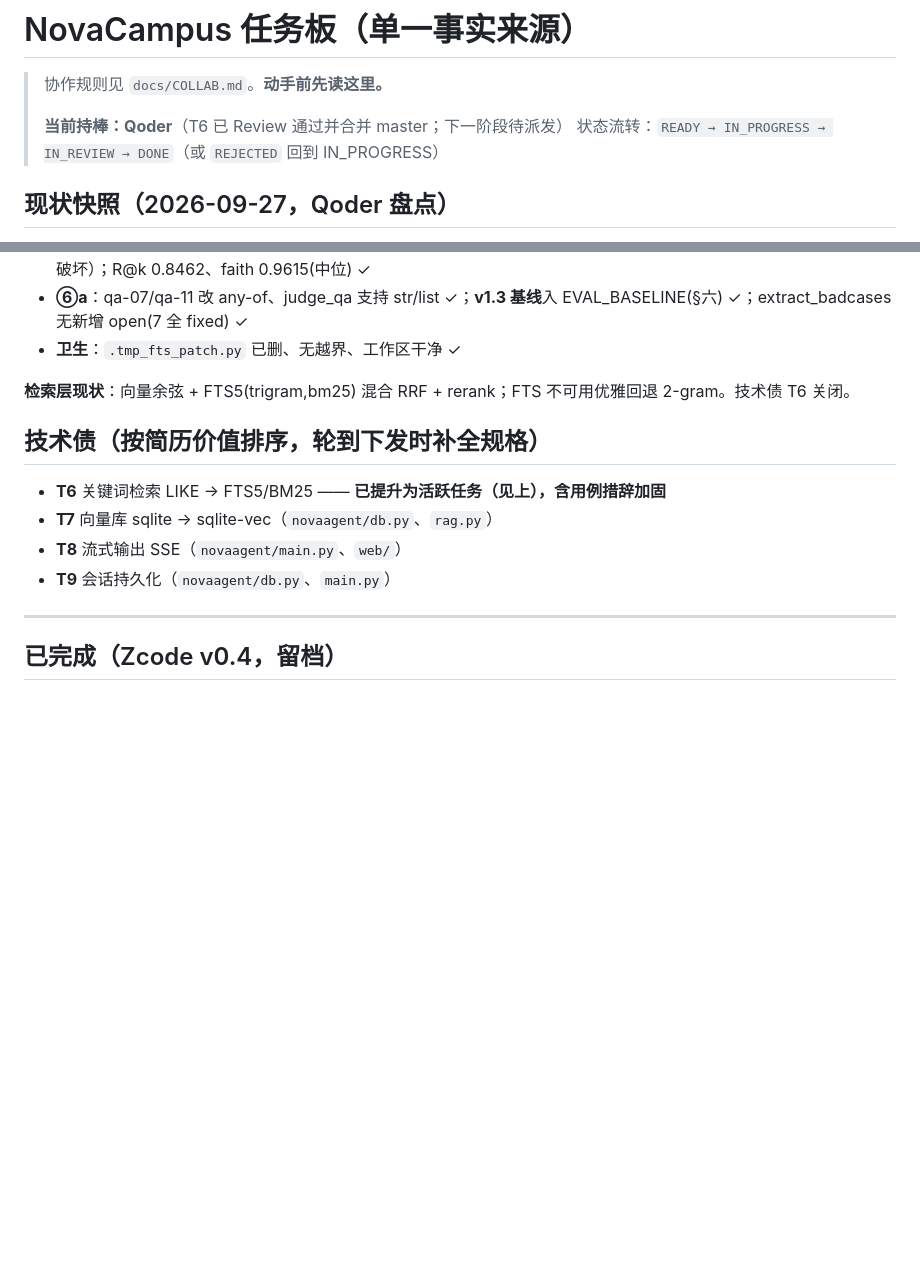
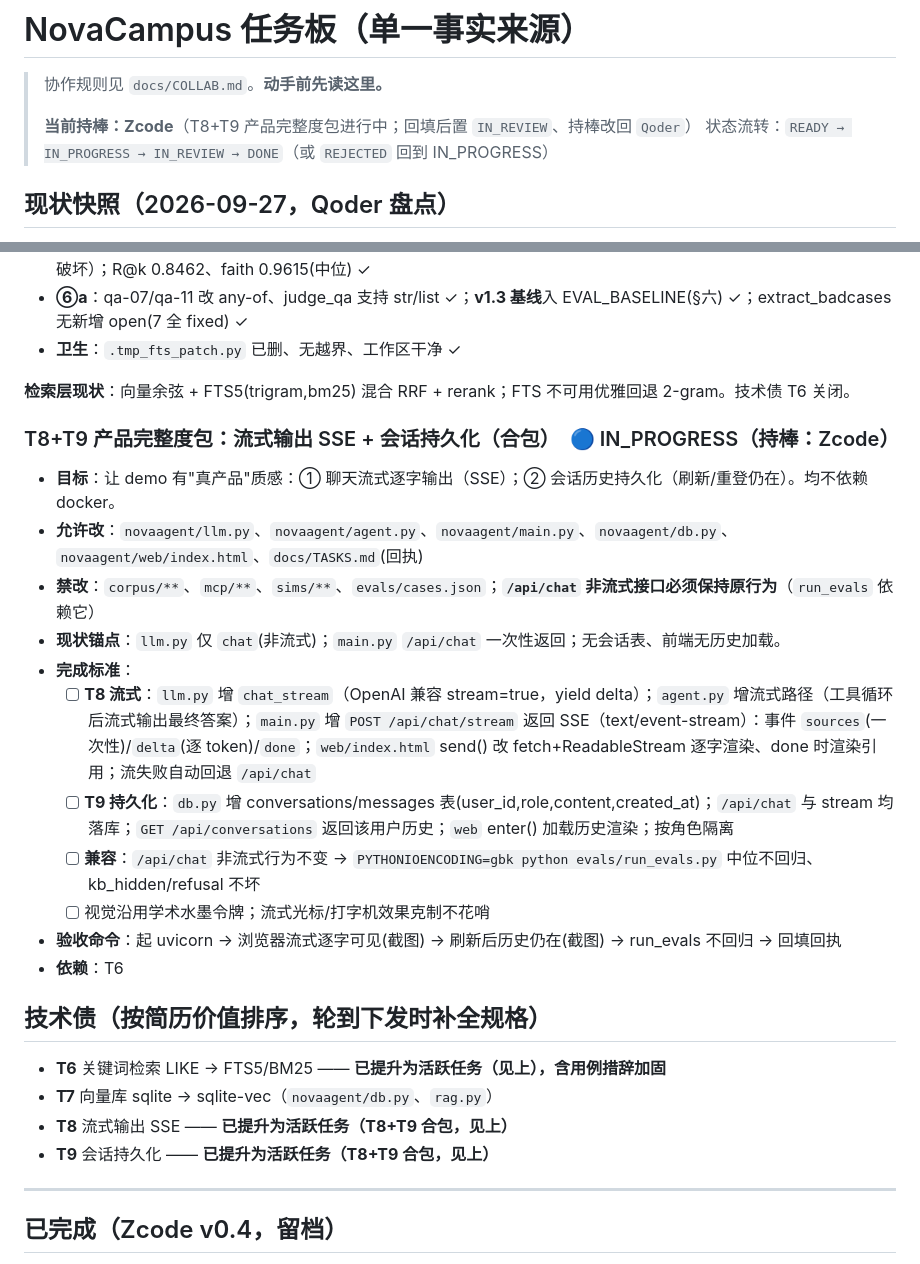
Before and after one commit to YUDongLin1/NovaCampus, a Markdown page: docs/TASKS.md, 2 parts joined by grey strips. Rendered like a GitHub page; blank space fills up the shorter version.

Commit message:
T8+T9: 下发产品完整度包规格(流式SSE+会话持久化),持棒交 Zcode

```diff
--- a/docs/TASKS.md
+++ b/docs/TASKS.md
@@ -2,7 +2,7 @@
 
 > 协作规则见 `docs/COLLAB.md`。**动手前先读这里。**
 >
-> **当前持棒：Qoder**（T6 已 Review 通过并合并 master；下一阶段待派发）
+> **当前持棒：Zcode**（T8+T9 产品完整度包进行中；回填后置 `IN_REVIEW`、持棒改回 `Qoder`）
 > 状态流转：`READY → IN_PROGRESS → IN_REVIEW → DONE`（或 `REJECTED` 回到 IN_PROGRESS）
 
 ## 现状快照（2026-09-27，Qoder 盘点）
@@ -295,12 +295,25 @@
 
 **检索层现状**：向量余弦 + FTS5(trigram,bm25) 混合 RRF + rerank；FTS 不可用优雅回退 2-gram。技术债 T6 关闭。
 
+### T8+T9 产品完整度包：流式输出 SSE + 会话持久化（合包）　🔵 IN_PROGRESS（持棒：Zcode）
+- **目标**：让 demo 有"真产品"质感：① 聊天流式逐字输出（SSE）；② 会话历史持久化（刷新/重登仍在）。均不依赖 docker。
+- **允许改**：`novaagent/llm.py`、`novaagent/agent.py`、`novaagent/main.py`、`novaagent/db.py`、`novaagent/web/index.html`、`docs/TASKS.md`(回执)
+- **禁改**：`corpus/**`、`mcp/**`、`sims/**`、`evals/cases.json`；**`/api/chat` 非流式接口必须保持原行为**（`run_evals` 依赖它）
+- **现状锚点**：`llm.py` 仅 `chat`(非流式)；`main.py` `/api/chat` 一次性返回；无会话表、前端无历史加载。
+- **完成标准**：
+  - [ ] **T8 流式**：`llm.py` 增 `chat_stream`（OpenAI 兼容 stream=true，yield delta）；`agent.py` 增流式路径（工具循环后流式输出最终答案）；`main.py` 增 `POST /api/chat/stream` 返回 SSE（text/event-stream）：事件 `sources`(一次性)/`delta`(逐 token)/`done`；`web/index.html` send() 改 fetch+ReadableStream 逐字渲染、done 时渲染引用；流失败自动回退 `/api/chat`
+  - [ ] **T9 持久化**：`db.py` 增 conversations/messages 表(user_id,role,content,created_at)；`/api/chat` 与 stream 均落库；`GET /api/conversations` 返回该用户历史；`web` enter() 加载历史渲染；按角色隔离
+  - [ ] **兼容**：`/api/chat` 非流式行为不变 → `PYTHONIOENCODING=gbk python evals/run_evals.py` 中位不回归、kb_hidden/refusal 不坏
+  - [ ] 视觉沿用学术水墨令牌；流式光标/打字机效果克制不花哨
+- **验收命令**：起 uvicorn → 浏览器流式逐字可见(截图) → 刷新后历史仍在(截图) → run_evals 不回归 → 回填回执
+- **依赖**：T6
+
 ## 技术债（按简历价值排序，轮到下发时补全规格）
 
 - **T6** 关键词检索 LIKE → FTS5/BM25 —— **已提升为活跃任务（见上），含用例措辞加固**
 - **T7** 向量库 sqlite → sqlite-vec（`novaagent/db.py`、`rag.py`）
-- **T8** 流式输出 SSE（`novaagent/main.py`、`web/`）
-- **T9** 会话持久化（`novaagent/db.py`、`main.py`）
+- **T8** 流式输出 SSE —— **已提升为活跃任务（T8+T9 合包，见上）**
+- **T9** 会话持久化 —— **已提升为活跃任务（T8+T9 合包，见上）**
 
 ---
 
```
